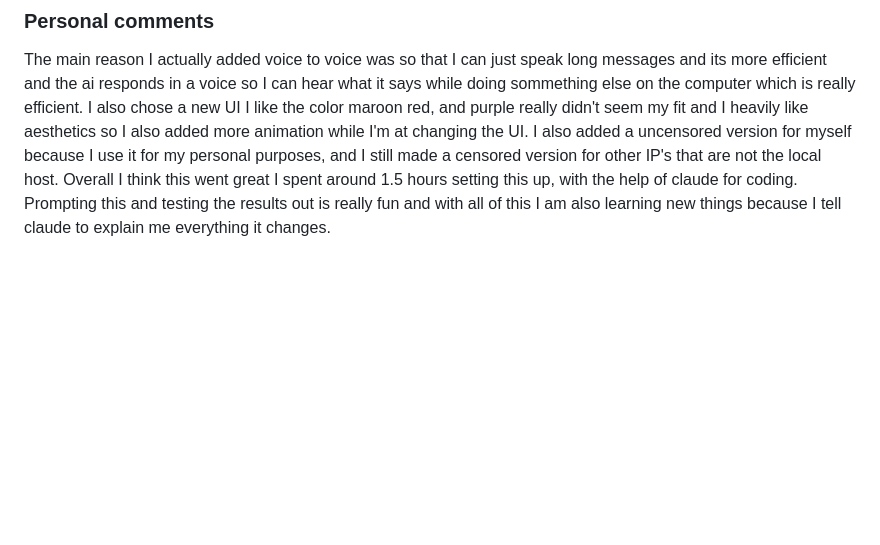
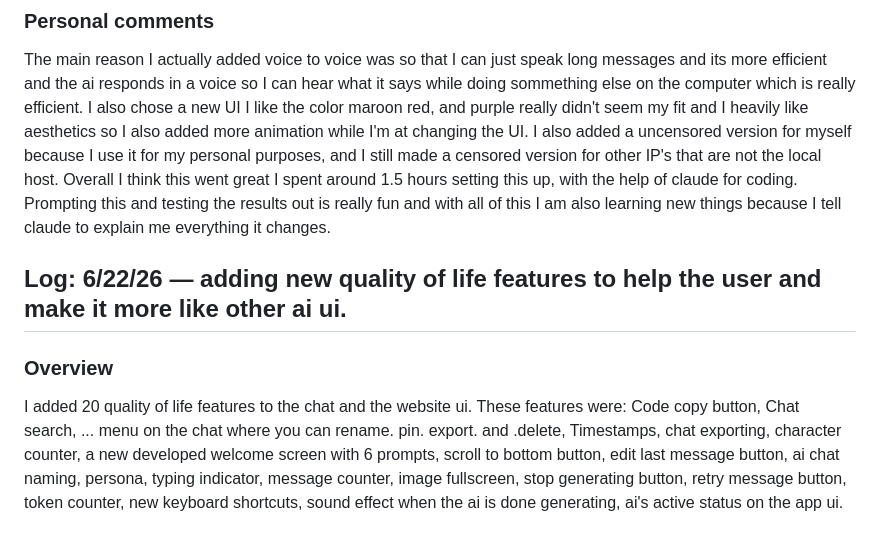
Before and after one commit to titanium10/Local_AI_Workstation, a Markdown page: README.md, the part around the change. Rendered like a GitHub page; blank space fills up the shorter version.

Commit message:
Enhance README with personal comments and feature log
Added personal insights and a log of recent updates, including 20 new quality of life features to enhance user experience.

```diff
--- a/README.md
+++ b/README.md
@@ -195,3 +195,10 @@ The main problem I noticed was that you had to type everything to the app and i
 * I added a variable called currentaudio so it tracks when the audio is playing and then stops when the user switches conversation or deletes a conversation.
 ### Personal comments
 The main reason I actually added voice to voice was so that I can just speak long messages and its more efficient and the ai responds in a voice so I can hear what it says while doing sommething else on the computer which is really efficient. I also chose a new UI I like the color maroon red, and purple really didn't seem my fit and I heavily like aesthetics so I also added more animation while I'm at changing the UI. I also added a uncensored version for myself because I use it for my personal purposes, and I still made a censored version for other IP's that are not the local host. Overall I think this went great I spent around 1.5 hours setting this up, with the help of claude for coding. Prompting this and testing the results out is really fun and with all of this I am also learning new things because I tell claude to explain me everything it changes.
+
+
+
+
+## Log: 6/22/26 — adding new quality of life features to help the user and make it more like other ai ui.
+### Overview
+I added 20 quality of life features to the chat and the website ui. These features were: Code copy button, Chat search, ... menu on the chat where you can rename. pin. export. and .delete, Timestamps, chat exporting, character counter, a new developed welcome screen with 6 prompts, scroll to bottom button, edit last message button, ai chat naming, persona, typing indicator, message counter, image fullscreen, stop generating button, retry message button, token counter, new keyboard shortcuts, sound effect when the ai is done generating, ai's active status on the app ui.
```
